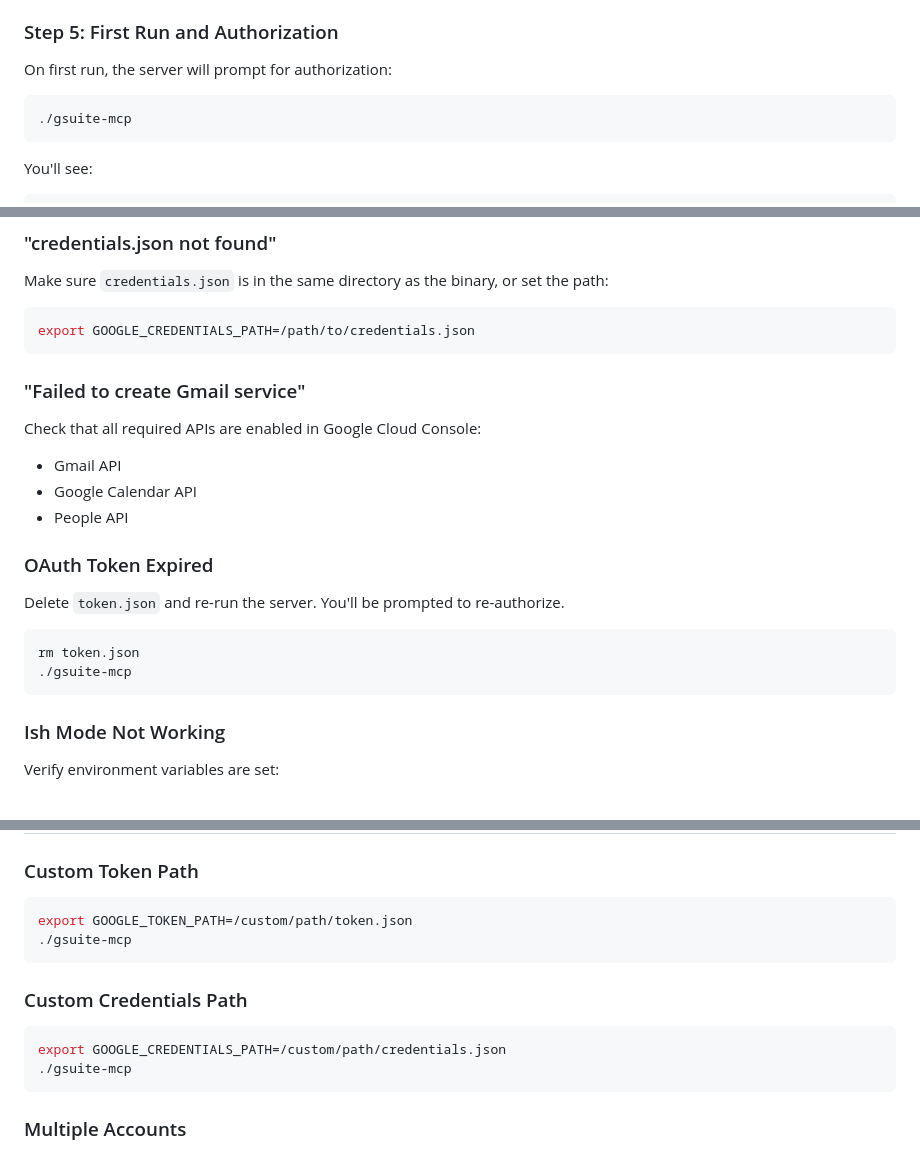
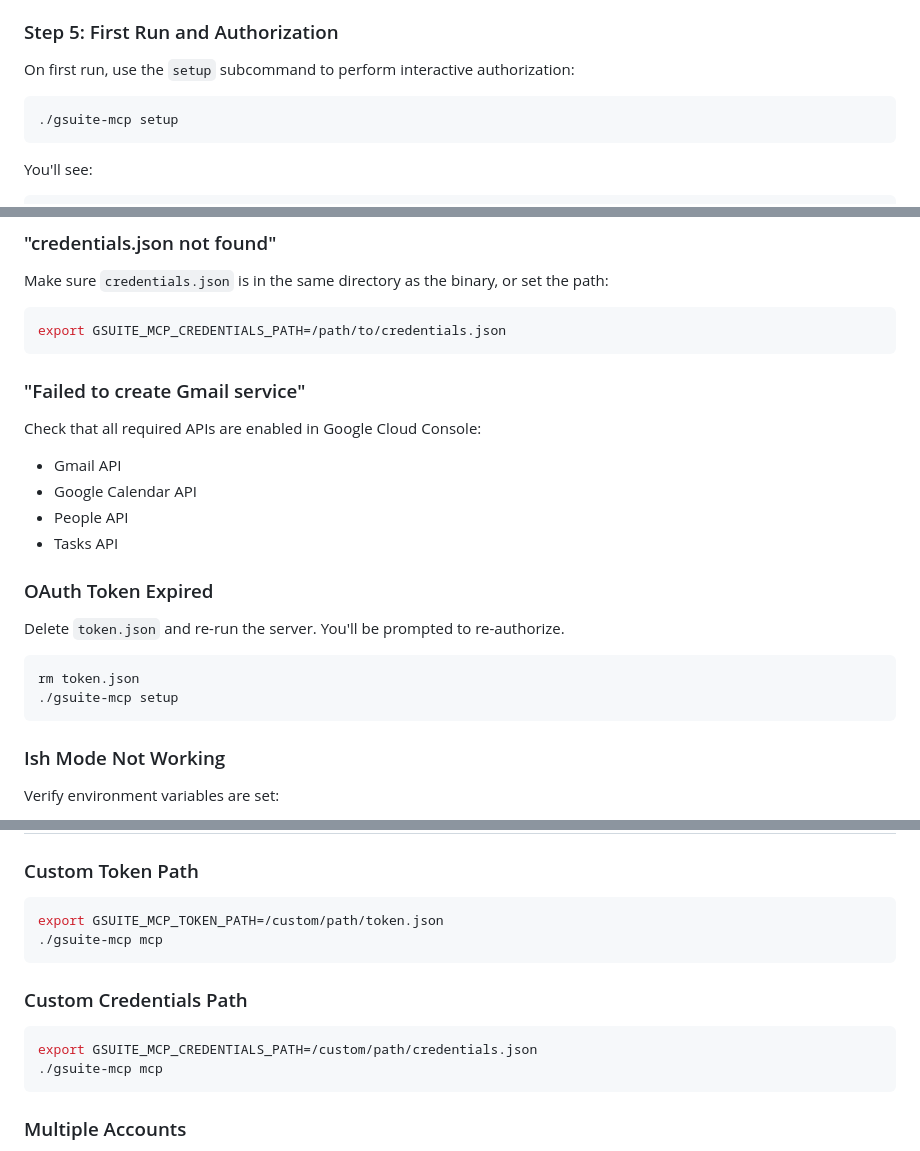
Before and after one commit to 2389-research/gsuite-mcp, a Markdown page: docs/setup.md, 3 parts joined by grey strips. GitHub-like rendering.

Commit message:
fix: correct setup.md documentation issues
Co-Authored-By: Claude Opus 4.6 <noreply@anthropic.com>

````diff
--- a/docs/setup.md
+++ b/docs/setup.md
@@ -74,10 +79,10 @@ Enable the following APIs for your project:
 
 ### Step 5: First Run and Authorization
 
-On first run, the server will prompt for authorization:
+On first run, use the `setup` subcommand to perform interactive authorization:
 
 ```bash
-./gsuite-mcp
+./gsuite-mcp setup
 ```
 
 You'll see:
@@ -204,7 +215,7 @@ For ish mode testing:
 Make sure `credentials.json` is in the same directory as the binary, or set the path:
 
 ```bash
-export GOOGLE_CREDENTIALS_PATH=/path/to/credentials.json
+export GSUITE_MCP_CREDENTIALS_PATH=/path/to/credentials.json
 ```
 
 ### "Failed to create Gmail service"
@@ -213,6 +224,7 @@ Check that all required APIs are enabled in Google Cloud Console:
 - Gmail API
 - Google Calendar API
 - People API
+- Tasks API
 
 ### OAuth Token Expired
 
@@ -220,7 +232,7 @@ Delete `token.json` and re-run the server. You'll be prompted to re-authorize.
 
 ```bash
 rm token.json
-./gsuite-mcp
+./gsuite-mcp setup
 ```
 
 ### Ish Mode Not Working
@@ -247,15 +259,15 @@ Make sure your mock server is running and accessible at `ISH_BASE_URL`.
 ### Custom Token Path
 
 ```bash
-export GOOGLE_TOKEN_PATH=/custom/path/token.json
-./gsuite-mcp
+export GSUITE_MCP_TOKEN_PATH=/custom/path/token.json
+./gsuite-mcp mcp
 ```
 
 ### Custom Credentials Path
 
 ```bash
-export GOOGLE_CREDENTIALS_PATH=/custom/path/credentials.json
-./gsuite-mcp
+export GSUITE_MCP_CREDENTIALS_PATH=/custom/path/credentials.json
+./gsuite-mcp mcp
 ```
 
 ### Multiple Accounts
````
Also changed, not shown: other parts of docs/setup.md (+14 -3 lines).
